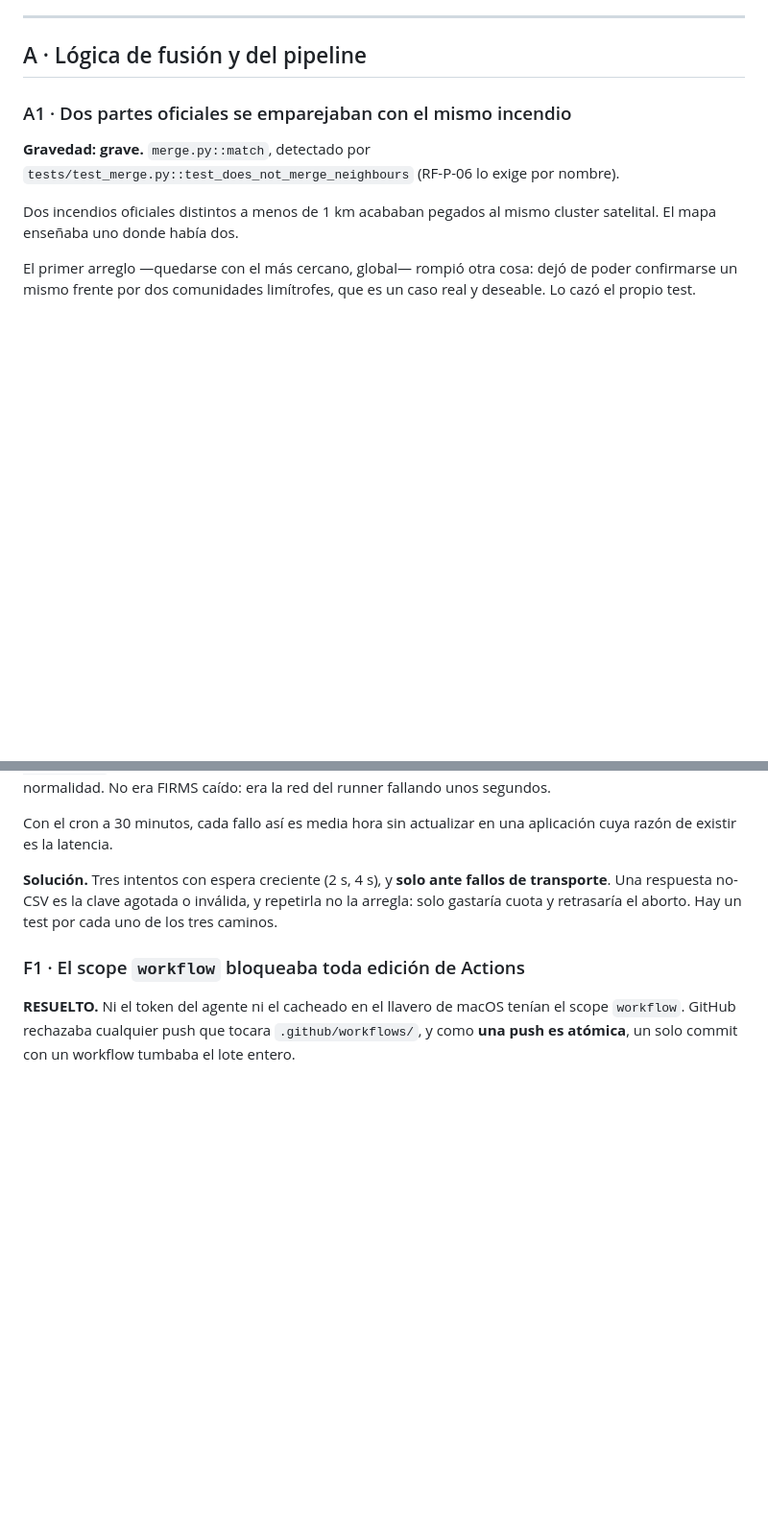
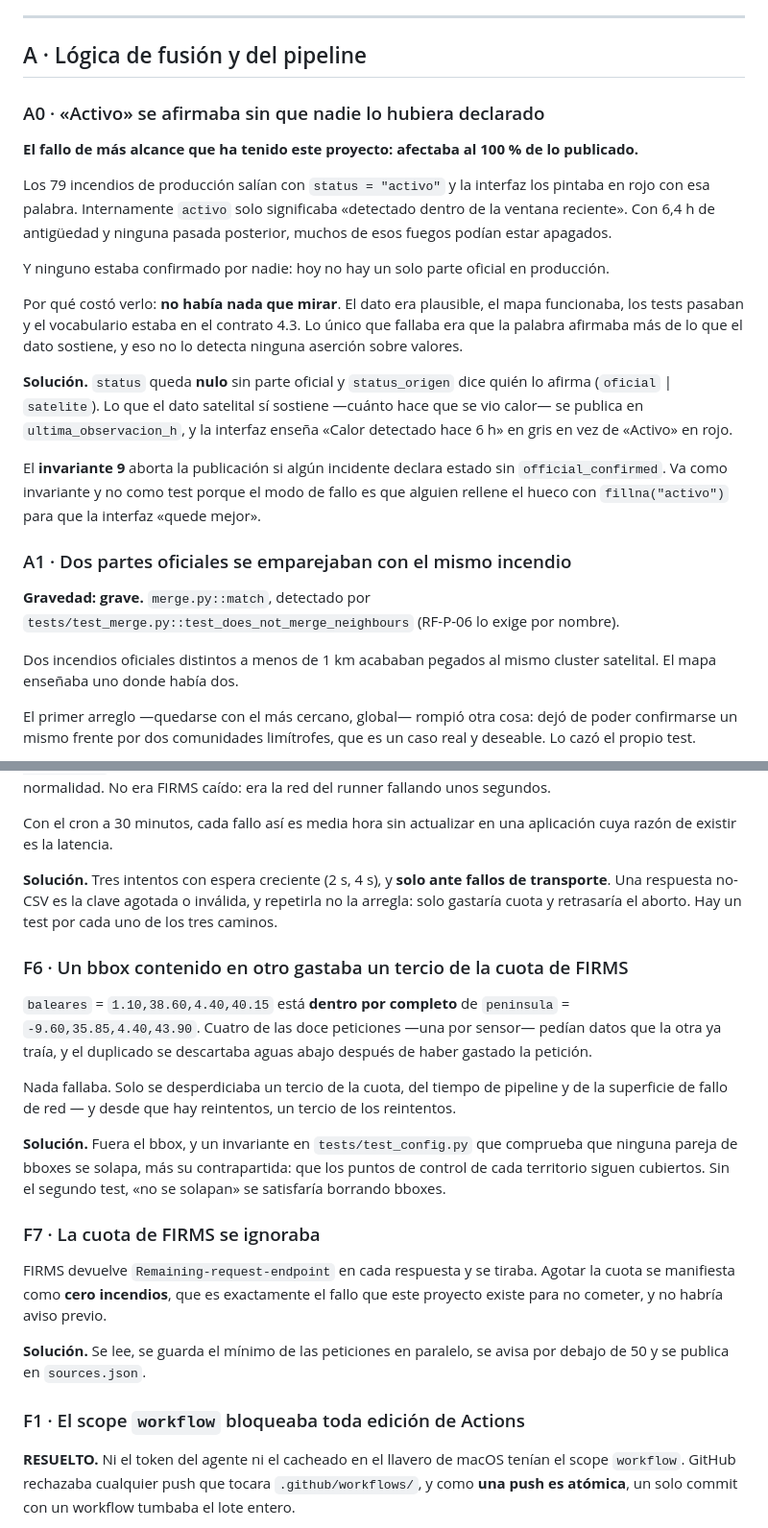
Before and after one commit to pedromaaz13/incendios_forestales_app, a Markdown page: docs/ERRORES-Y-SOLUCIONES.md, 2 parts joined by grey strips. Shown at 96% size. Rendered like a GitHub page; blank space fills up the shorter version.

```diff
--- a/docs/ERRORES-Y-SOLUCIONES.md
+++ b/docs/ERRORES-Y-SOLUCIONES.md
@@ -32,6 +32,34 @@ detección satelital sin confirmar.
 ---
 
 ## A · Lógica de fusión y del pipeline
+
+### A0 · «Activo» se afirmaba sin que nadie lo hubiera declarado
+
+**El fallo de más alcance que ha tenido este proyecto: afectaba al 100 % de lo
+publicado.**
+
+Los 79 incendios de producción salían con `status = "activo"` y la interfaz los
+pintaba en rojo con esa palabra. Internamente `activo` solo significaba
+«detectado dentro de la ventana reciente». Con 6,4 h de antigüedad y ninguna
+pasada posterior, muchos de esos fuegos podían estar apagados.
+
+Y ninguno estaba confirmado por nadie: hoy no hay un solo parte oficial en
+producción.
+
+Por qué costó verlo: **no había nada que mirar**. El dato era plausible, el mapa
+funcionaba, los tests pasaban y el vocabulario estaba en el contrato 4.3. Lo
+único que fallaba era que la palabra afirmaba más de lo que el dato sostiene, y
+eso no lo detecta ninguna aserción sobre valores.
+
+**Solución.** `status` queda **nulo** sin parte oficial y `status_origen` dice
+quién lo afirma (`oficial` | `satelite`). Lo que el dato satelital sí sostiene
+—cuánto hace que se vio calor— se publica en `ultima_observacion_h`, y la interfaz
+enseña «Calor detectado hace 6 h» en gris en vez de «Activo» en rojo.
+
+El **invariante 9** aborta la publicación si algún incidente declara estado sin
+`official_confirmed`. Va como invariante y no como test porque el modo de fallo es
+que alguien rellene el hueco con `fillna("activo")` para que la interfaz «quede
+mejor».
 
 ### A1 · Dos partes oficiales se emparejaban con el mismo incendio
 
@@ -423,6 +486,31 @@ de transporte**. Una respuesta no-CSV es la clave agotada o inválida, y repetir
 no la arregla: solo gastaría cuota y retrasaría el aborto. Hay un test por cada
 uno de los tres caminos.
 
+### F6 · Un bbox contenido en otro gastaba un tercio de la cuota de FIRMS
+
+`baleares` = `1.10,38.60,4.40,40.15` está **dentro por completo** de `peninsula`
+= `-9.60,35.85,4.40,43.90`. Cuatro de las doce peticiones —una por sensor— pedían
+datos que la otra ya traía, y el duplicado se descartaba aguas abajo después de
+haber gastado la petición.
+
+Nada fallaba. Solo se desperdiciaba un tercio de la cuota, del tiempo de pipeline
+y de la superficie de fallo de red — y desde que hay reintentos, un tercio de los
+reintentos.
+
+**Solución.** Fuera el bbox, y un invariante en `tests/test_config.py` que
+comprueba que ninguna pareja de bboxes se solapa, más su contrapartida: que los
+puntos de control de cada territorio siguen cubiertos. Sin el segundo test,
+«no se solapan» se satisfaría borrando bboxes.
+
+### F7 · La cuota de FIRMS se ignoraba
+
+FIRMS devuelve `Remaining-request-endpoint` en cada respuesta y se tiraba. Agotar
+la cuota se manifiesta como **cero incendios**, que es exactamente el fallo que
+este proyecto existe para no cometer, y no habría aviso previo.
+
+**Solución.** Se lee, se guarda el mínimo de las peticiones en paralelo, se avisa
+por debajo de 50 y se publica en `sources.json`.
+
 ### F1 · El scope `workflow` bloqueaba toda edición de Actions
 
 **RESUELTO.** Ni el token del agente ni el cacheado en el llavero de macOS tenían
```
Also changed, not shown: other parts of docs/ERRORES-Y-SOLUCIONES.md (+35 -0 lines).
